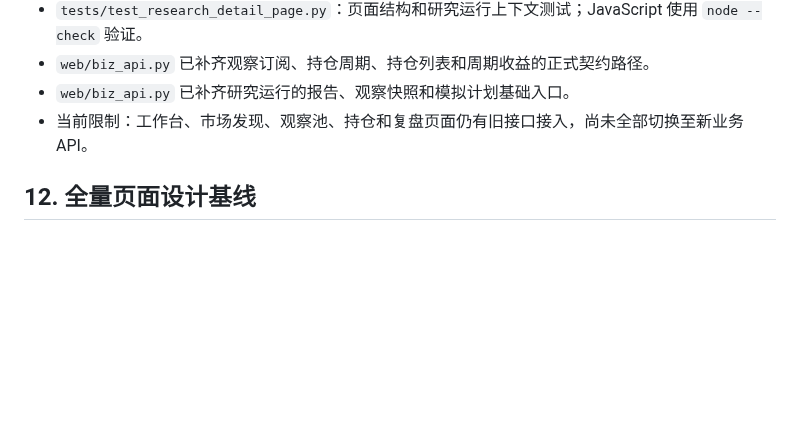
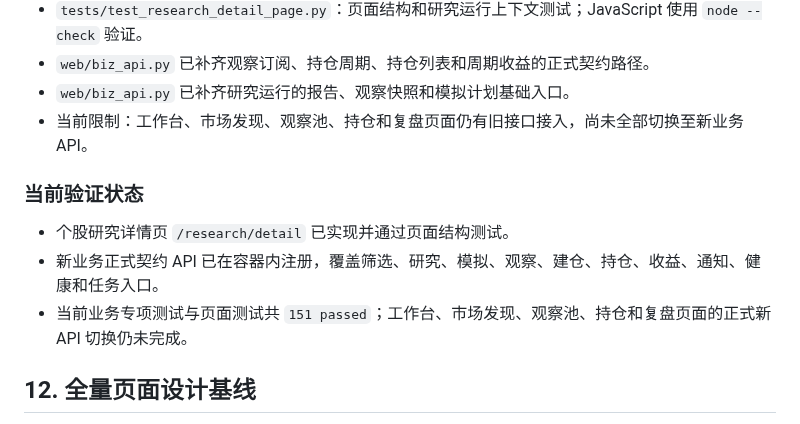
Before and after one commit to fewhg3yhjt/stock-data-analyse, a Markdown page: docs/CORE_PAGES_UI_DESIGN_V1.md, the part around the change. GitHub-like rendering; blank space fills up the shorter version.

Commit message:
docs: 记录业务 API 与页面验收状态

```diff
--- a/docs/CORE_PAGES_UI_DESIGN_V1.md
+++ b/docs/CORE_PAGES_UI_DESIGN_V1.md
@@ -844,6 +844,12 @@ POST /settings/reset
 - `web/biz_api.py` 已补齐研究运行的报告、观察快照和模拟计划基础入口。
 - 当前限制：工作台、市场发现、观察池、持仓和复盘页面仍有旧接口接入，尚未全部切换至新业务 API。
 
+### 当前验证状态
+
+- 个股研究详情页 `/research/detail` 已实现并通过页面结构测试。
+- 新业务正式契约 API 已在容器内注册，覆盖筛选、研究、模拟、观察、建仓、持仓、收益、通知、健康和任务入口。
+- 当前业务专项测试与页面测试共 `151 passed`；工作台、市场发现、观察池、持仓和复盘页面的正式新 API 切换仍未完成。
+
 ## 12. 全量页面设计基线
 
 本章把仓库中现有模板全部纳入统一审视范围。它的作用是确定每个页面的产品职责和最终落位，不代表所有页面都要在同一批次重写。
```
Also changed, not shown: docs/PLATFORM_RUNTIME_AND_OPERATIONS_DESIGN.md (+1 -0 lines).
